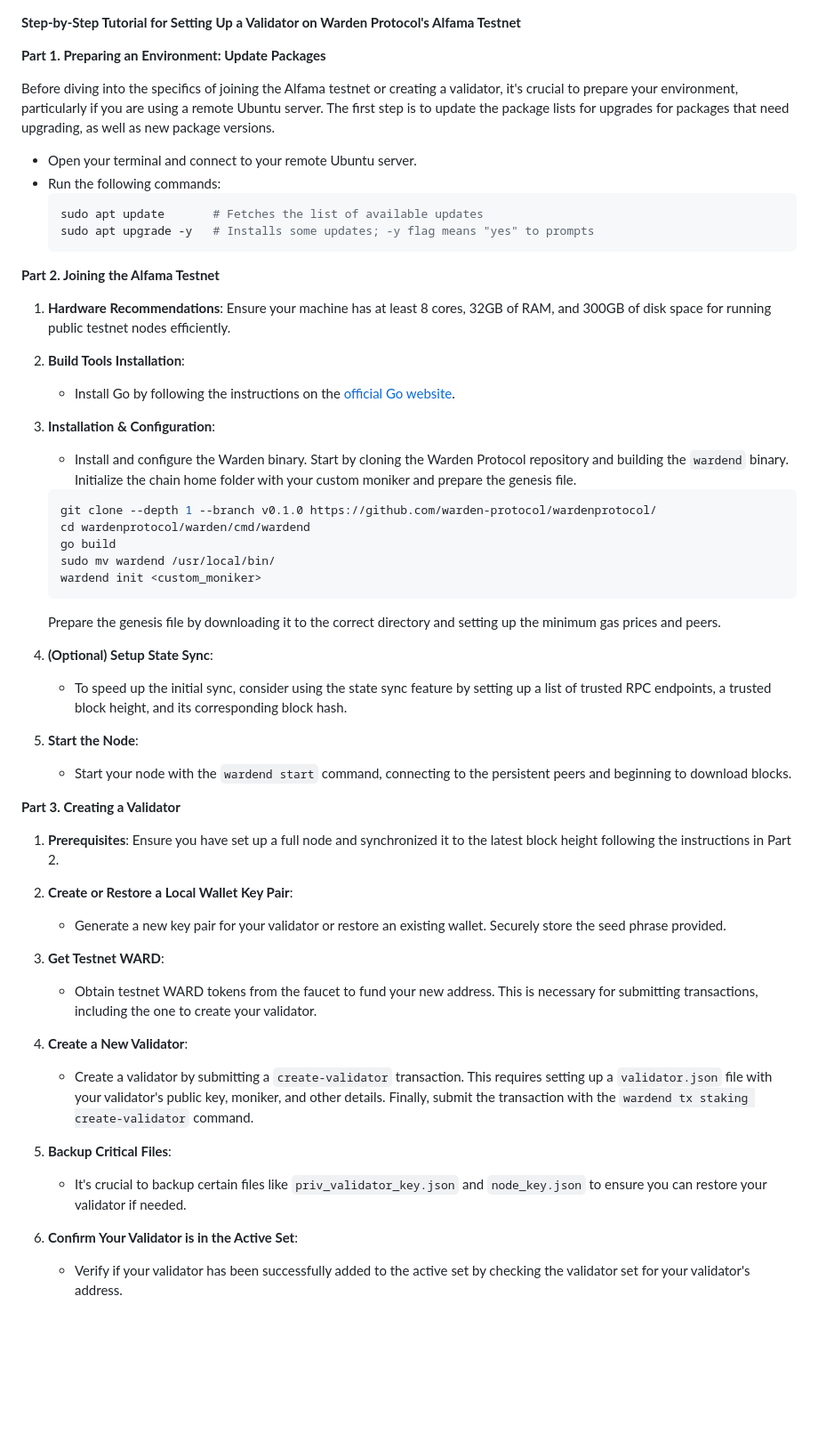
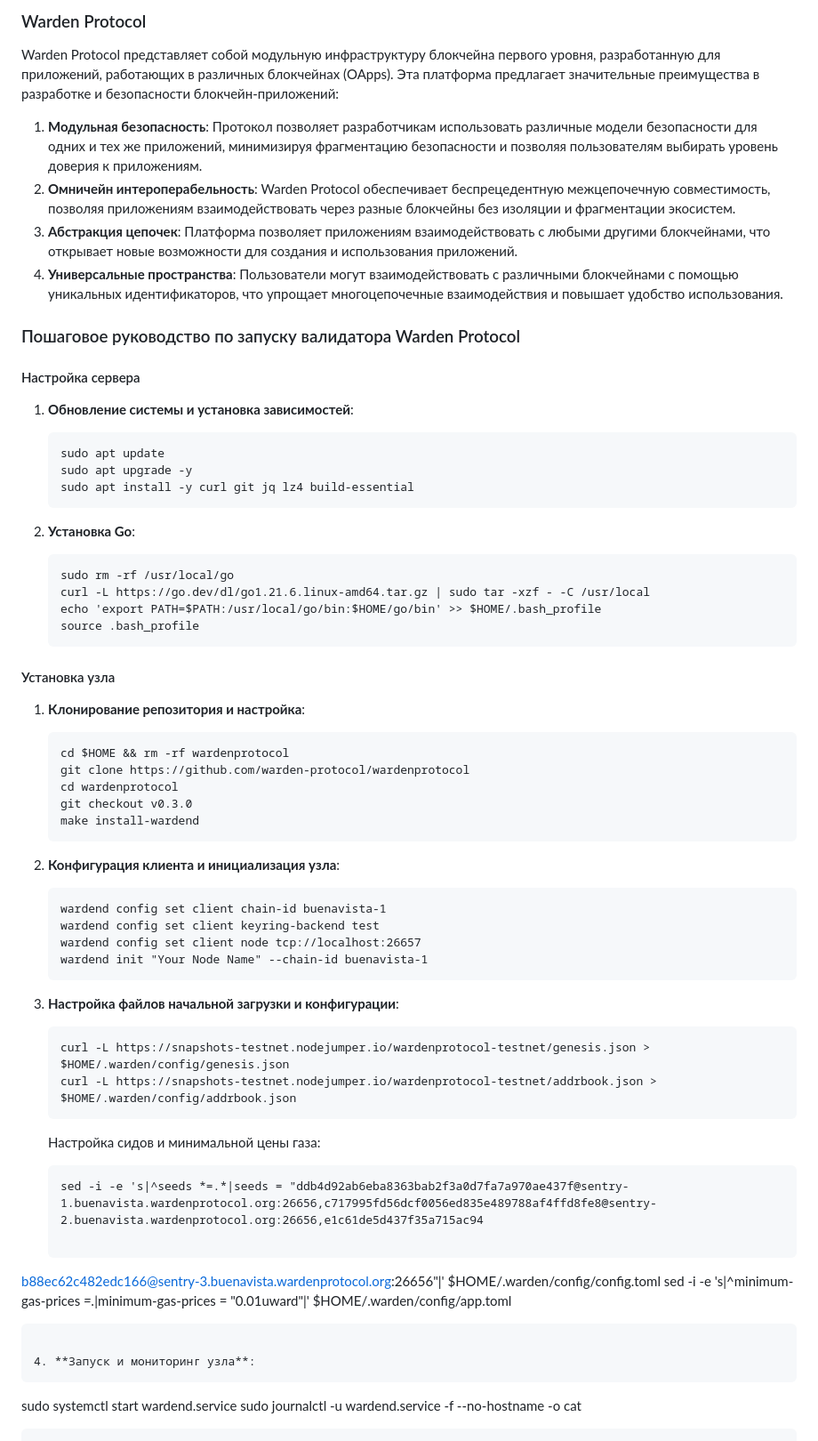
Before and after one commit to 0ndrec/onchain, a Markdown page: guides/warden_protocol_testnet.md, the part around the change. Shown at 89% size. Drawn GitHub-style; blank space fills up the shorter version.

````diff
--- a/guides/warden_protocol_testnet.md
+++ b/guides/warden_protocol_testnet.md
@@ -1,56 +1,64 @@
+### Warden Protocol
 
-**Step-by-Step Tutorial for Setting Up a Validator on Warden Protocol's Alfama Testnet**
+Warden Protocol представляет собой модульную инфраструктуру блокчейна первого уровня, разработанную для приложений, работающих в различных блокчейнах (OApps). Эта платформа предлагает значительные преимущества в разработке и безопасности блокчейн-приложений:
 
-**Part 1. Preparing an Environment: Update Packages**
+1. **Модульная безопасность**: Протокол позволяет разработчикам использовать различные модели безопасности для одних и тех же приложений, минимизируя фрагментацию безопасности и позволяя пользователям выбирать уровень доверия к приложениям.
+2. **Омничейн интероперабельность**: Warden Protocol обеспечивает беспрецедентную межцепочечную совместимость, позволяя приложениям взаимодействовать через разные блокчейны без изоляции и фрагментации экосистем.
+3. **Абстракция цепочек**: Платформа позволяет приложениям взаимодействовать с любыми другими блокчейнами, что открывает новые возможности для создания и использования приложений.
+4. **Универсальные пространства**: Пользователи могут взаимодействовать с различными блокчейнами с помощью уникальных идентификаторов, что упрощает многоцепочечные взаимодействия и повышает удобство использования.
 
-Before diving into the specifics of joining the Alfama testnet or creating a validator, it's crucial to prepare your environment, particularly if you are using a remote Ubuntu server. The first step is to update the package lists for upgrades for packages that need upgrading, as well as new package versions.
+### Пошаговое руководство по запуску валидатора Warden Protocol
 
-- Open your terminal and connect to your remote Ubuntu server.
-- Run the following commands:
-  ```bash
-  sudo apt update       # Fetches the list of available updates
-  sudo apt upgrade -y   # Installs some updates; -y flag means "yes" to prompts
-  ```
+#### Настройка сервера
+1. **Обновление системы и установка зависимостей**:
+   ```
+   sudo apt update
+   sudo apt upgrade -y
+   sudo apt install -y curl git jq lz4 build-essential
+   ```
 
-**Part 2. Joining the Alfama Testnet**
+2. **Установка Go**:
+   ```
+   sudo rm -rf /usr/local/go
+   curl -L https://go.dev/dl/go1.21.6.linux-amd64.tar.gz | sudo tar -xzf - -C /usr/local
+   echo 'export PATH=$PATH:/usr/local/go/bin:$HOME/go/bin' >> $HOME/.bash_profile
+   source .bash_profile
+   ```
 
-1. **Hardware Recommendations**: Ensure your machine has at least 8 cores, 32GB of RAM, and 300GB of disk space for running public testnet nodes efficiently.
+#### Установка узла
+1. **Клонирование репозитория и настройка**:
+   ```
+   cd $HOME && rm -rf wardenprotocol
+   git clone https://github.com/warden-protocol/wardenprotocol
+   cd wardenprotocol
+   git checkout v0.3.0
+   make install-wardend
+   ```
 
-2. **Build Tools Installation**:
-   - Install Go by following the instructions on the [official Go website](https://golang.org/doc/install).
+2. **Конфигурация клиента и инициализация узла**:
+   ```
+   wardend config set client chain-id buenavista-1
+   wardend config set client keyring-backend test
+   wardend config set client node tcp://localhost:26657
+   wardend init "Your Node Name" --chain-id buenavista-1
+   ```
 
-3. **Installation & Configuration**:
-   - Install and configure the Warden binary. Start by cloning the Warden Protocol repository and building the `wardend` binary. Initialize the chain home folder with your custom moniker and prepare the genesis file.
-   ```bash
-   git clone --depth 1 --branch v0.1.0 https://github.com/warden-protocol/wardenprotocol/
-   cd wardenprotocol/warden/cmd/wardend
-   go build
-   sudo mv wardend /usr/local/bin/
-   wardend init <custom_moniker>
+3. **Настройка файлов начальной загрузки и конфигурации**:
    ```
-   Prepare the genesis file by downloading it to the correct directory and setting up the minimum gas prices and peers.
+   curl -L https://snapshots-testnet.nodejumper.io/wardenprotocol-testnet/genesis.json > $HOME/.warden/config/genesis.json
+   curl -L https://snapshots-testnet.nodejumper.io/wardenprotocol-testnet/addrbook.json > $HOME/.warden/config/addrbook.json
+   ```
 
-4. **(Optional) Setup State Sync**:
-   - To speed up the initial sync, consider using the state sync feature by setting up a list of trusted RPC endpoints, a trusted block height, and its corresponding block hash.
+   Настройка сидов и минимальной цены газа:
+   ```
+   sed -i -e 's|^seeds *=.*|seeds = "ddb4d92ab6eba8363bab2f3a0d7fa7a970ae437f@sentry-1.buenavista.wardenprotocol.org:26656,c717995fd56dcf0056ed835e489788af4ffd8fe8@sentry-2.buenavista.wardenprotocol.org:26656,e1c61de5d437f35a715ac94
 
-5. **Start the Node**:
-   - Start your node with the `wardend start` command, connecting to the persistent peers and beginning to download blocks.
+b88ec62c482edc166@sentry-3.buenavista.wardenprotocol.org:26656"|' $HOME/.warden/config/config.toml
+   sed -i -e 's|^minimum-gas-prices *=.*|minimum-gas-prices = "0.01uward"|' $HOME/.warden/config/app.toml
+   ```
 
-**Part 3. Creating a Validator**
-
-1. **Prerequisites**: Ensure you have set up a full node and synchronized it to the latest block height following the instructions in Part 2.
-
-2. **Create or Restore a Local Wallet Key Pair**:
-   - Generate a new key pair for your validator or restore an existing wallet. Securely store the seed phrase provided.
-
-3. **Get Testnet WARD**:
-   - Obtain testnet WARD tokens from the faucet to fund your new address. This is necessary for submitting transactions, including the one to create your validator.
-
-4. **Create a New Validator**:
-   - Create a validator by submitting a `create-validator` transaction. This requires setting up a `validator.json` file with your validator's public key, moniker, and other details. Finally, submit the transaction with the `wardend tx staking create-validator` command.
-
-5. **Backup Critical Files**:
-   - It's crucial to backup certain files like `priv_validator_key.json` and `node_key.json` to ensure you can restore your validator if needed.
-
-6. **Confirm Your Validator is in the Active Set**:
-   - Verify if your validator has been successfully added to the active set by checking the validator set for your validator's address.
+4. **Запуск и мониторинг узла**:
+   ```
+   sudo systemctl start wardend.service
+   sudo journalctl -u wardend.service -f --no-hostname -o cat
+   ```
````
